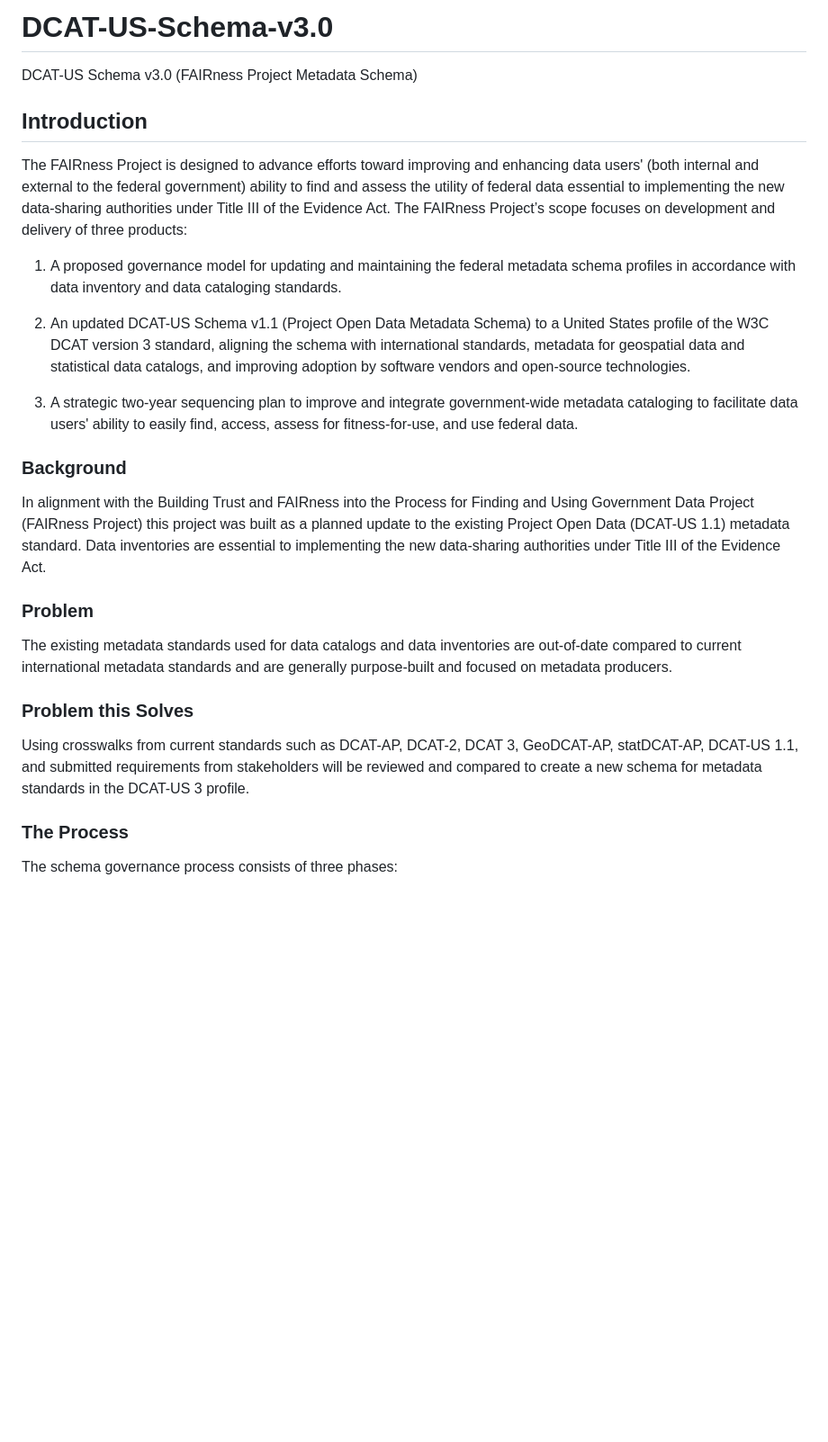
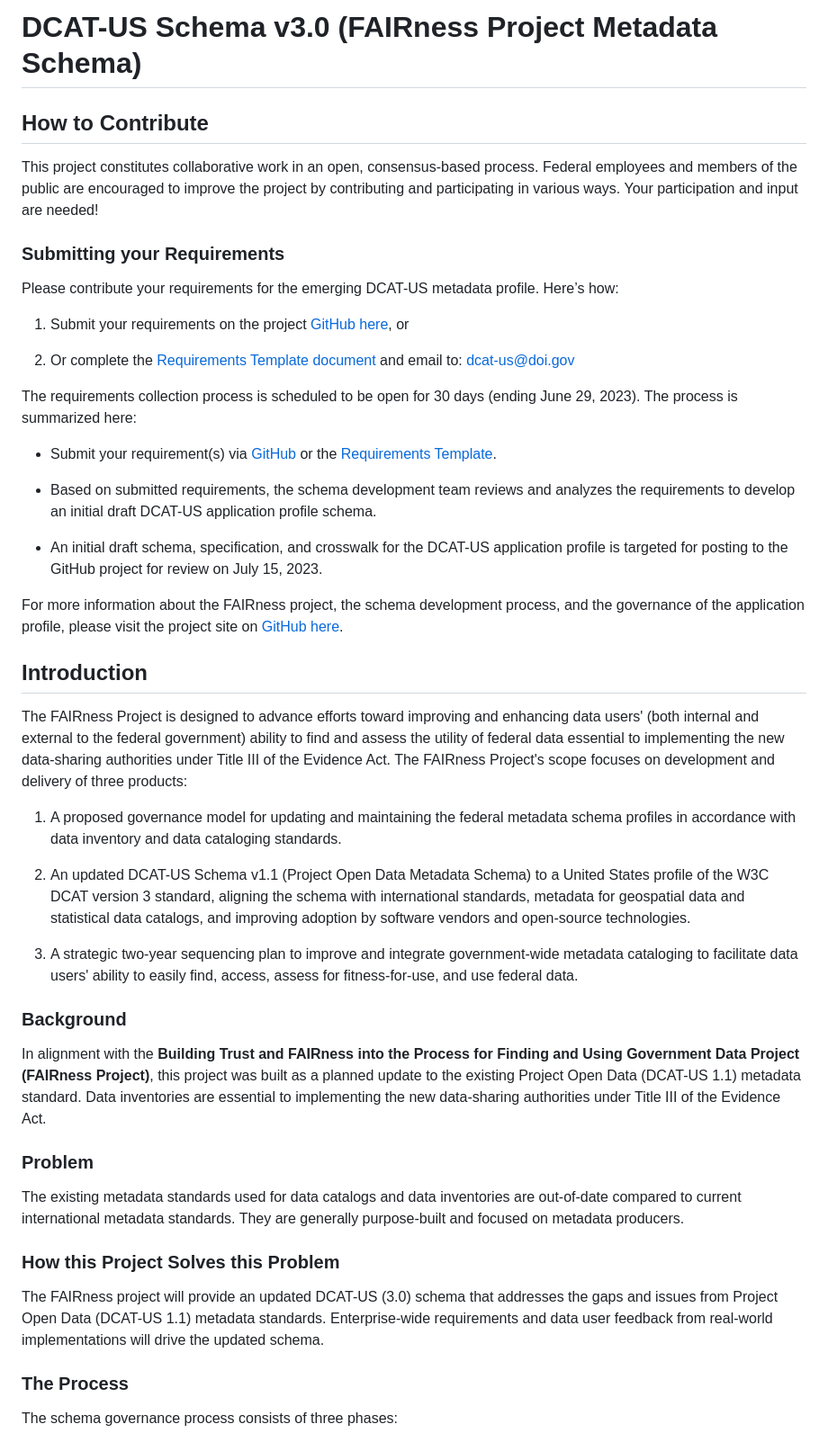
Before and after one commit to DOI-DO/dcat-us, a Markdown page: README.md, the part around one of its changes. Shown at 90% size. Drawn GitHub-style; blank space fills up the shorter version.

```diff
--- a/README.md
+++ b/README.md
@@ -1,10 +1,30 @@
-# DCAT-US-Schema-v3.0
-DCAT-US Schema v3.0 (FAIRness Project Metadata Schema)
+# DCAT-US Schema v3.0 (FAIRness Project Metadata Schema)
+
+## How to Contribute
+
+This project constitutes collaborative work in an open, consensus-based process. Federal employees and members of the public are encouraged to improve the project by contributing and participating in various ways.  Your participation and input are needed!
+
+### Submitting your Requirements
+
+Please contribute your requirements for the emerging DCAT-US metadata profile. Here’s how:
+
+1. Submit your requirements on the project [GitHub here](https://github.com/DOI-DO/dcat-us/issues/new/choose), or
+
+2. Or complete the [Requirements Template document](.github/ISSUE_TEMPLATE/DCAT-US-3-Requirements-Template.docx) and email to: dcat-us@doi.gov
+
+The requirements collection process is scheduled to be open for 30 days (ending June 29, 2023). The process is summarized here:
+
+* Submit your requirement(s) via [GitHub](https://github.com/DOI-DO/dcat-us/issues/new/choose) or the [Requirements Template](.github/ISSUE_TEMPLATE/DCAT-US-3-Requirements-Template.docx).
+
+* Based on submitted requirements, the schema development team reviews and analyzes the requirements to develop an initial draft DCAT-US application profile schema.
+
+* An initial draft schema, specification, and crosswalk for the DCAT-US application profile is targeted for posting to the GitHub project for review on July 15, 2023.
+
+For more information about the FAIRness project, the schema development process, and the governance of the application profile, please visit the project site on [GitHub here](https://github.com/DOI-DO/dcat-us/).
 
 ## Introduction
 
-The FAIRness Project is designed to advance efforts toward improving and enhancing data users' (both internal and external to the federal government) ability to find and assess the utility of federal data essential to implementing the new data-sharing authorities under Title III of the Evidence Act.
-The FAIRness Project’s scope focuses on development and delivery of three products:
+The FAIRness Project is designed to advance efforts toward improving and enhancing data users' (both internal and external to the federal government) ability to find and assess the utility of federal data essential to implementing the new data-sharing authorities under Title III of the Evidence Act. The FAIRness Project's scope focuses on development and delivery of three products:
 
 1. A proposed governance model for updating and maintaining the federal metadata schema profiles in accordance with data inventory and data cataloging standards.
 
@@ -14,15 +34,15 @@ The FAIRness Project’s scope focuses on development and delivery of three prod
 
 ### Background
 
-In alignment with the Building Trust and FAIRness into the Process for Finding and Using Government Data Project (FAIRness Project) this project was built as a planned update to the existing Project Open Data (DCAT-US 1.1) metadata standard. Data inventories are essential to implementing the new data-sharing authorities under Title III of the Evidence Act.
+In alignment with the **Building Trust and FAIRness into the Process for Finding and Using Government Data Project (FAIRness Project)**, this project was built as a planned update to the existing Project Open Data (DCAT-US 1.1) metadata standard. Data inventories are essential to implementing the new data-sharing authorities under Title III of the Evidence Act.
 
 ### Problem
 
-The existing metadata standards used for data catalogs and data inventories are out-of-date compared to current international metadata standards and are generally purpose-built and focused on metadata producers.
+The existing metadata standards used for data catalogs and data inventories are out-of-date compared to current international metadata standards. They are generally purpose-built and focused on metadata producers.
 
-### Problem this Solves
+### How this Project Solves this Problem
 
-Using crosswalks from current standards such as DCAT-AP, DCAT-2, DCAT 3, GeoDCAT-AP, statDCAT-AP, DCAT-US 1.1, and submitted requirements from stakeholders will be reviewed and compared to create a new schema for metadata standards in the DCAT-US 3 profile.
+The FAIRness project will provide an updated DCAT-US (3.0) schema that addresses the gaps and issues from Project Open Data (DCAT-US 1.1) metadata standards.  Enterprise-wide requirements and data user feedback from real-world implementations will drive the updated schema.
 
 ### The Process
 The schema governance process consists of three phases:
```
Also changed, not shown: other parts of README.md (+2 -18 lines).
